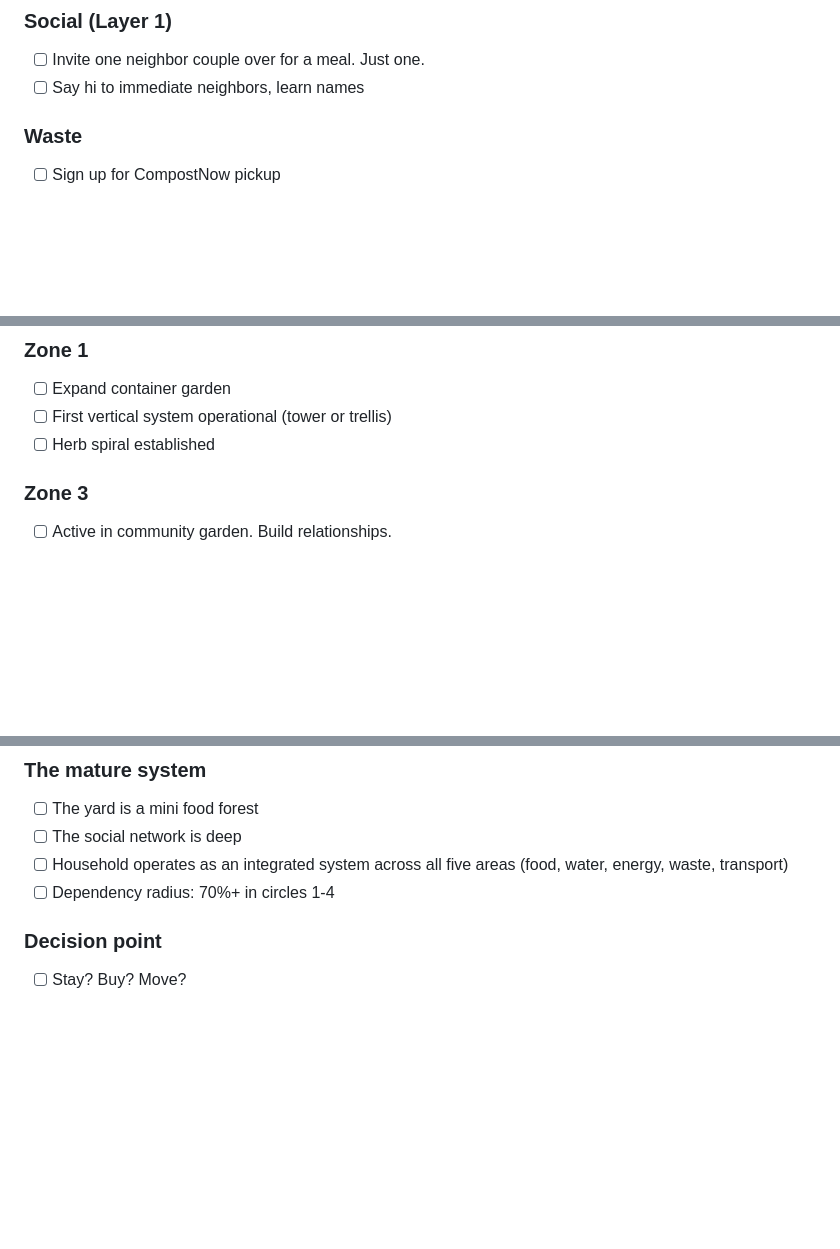
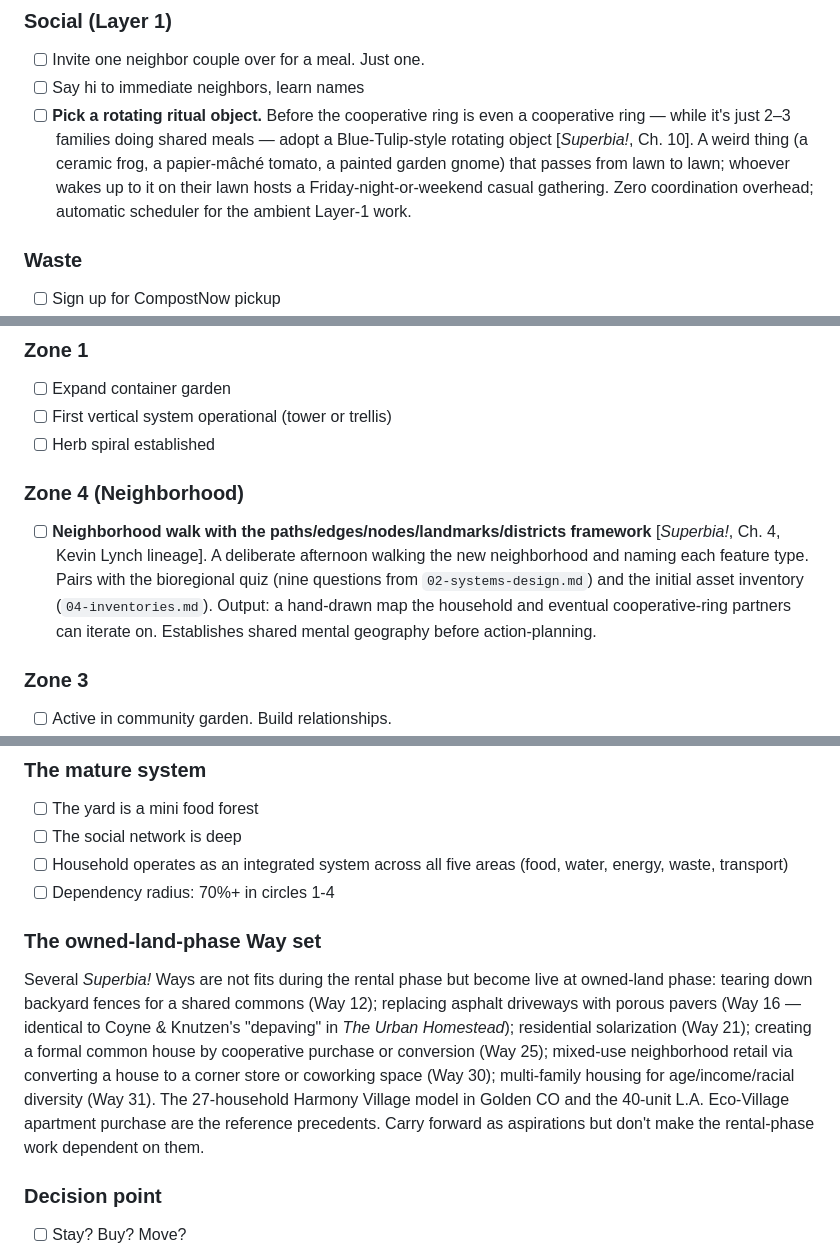
Before and after one commit to stevengizzi/mastatal, a Markdown page: urp/07-implementation.md, 3 parts joined by grey strips. GitHub-like rendering; blank space fills up the shorter version.

Commit message:
docs(urp): add ritual object, neighborhood walk, retreat, owned-phase Ways
Year 1 Kitchen Table: add Blue-Tulip rotating ritual object.
Month 2-3: add neighborhood walk with Lynch framework cross-ref.
Year 2-3: add weekend retreat for mission statement + consensus.
Year 5+: add owned-land-phase Way set (Ways 12, 16, 21, 25, 30, 31).

Co-Authored-By: Claude Opus 4.6 (1M context) <noreply@anthropic.com>

```diff
--- a/urp/07-implementation.md
+++ b/urp/07-implementation.md
@@ -48,6 +48,7 @@ The phased rollout from pre-arrival through year 5, with specific actions across
 ### Social (Layer 1)
 - [ ] Invite one neighbor couple over for a meal. Just one.
 - [ ] Say hi to immediate neighbors, learn names
+- [ ] **Pick a rotating ritual object.** Before the cooperative ring is even a cooperative ring — while it's just 2–3 families doing shared meals — adopt a Blue-Tulip-style rotating object [*Superbia!*, Ch. 10]. A weird thing (a ceramic frog, a papier-mâché tomato, a painted garden gnome) that passes from lawn to lawn; whoever wakes up to it on their lawn hosts a Friday-night-or-weekend casual gathering. Zero coordination overhead; automatic scheduler for the ambient Layer-1 work.
 
 ### Waste
 - [ ] Sign up for CompostNow pickup
@@ -78,6 +79,9 @@ The phased rollout from pre-arrival through year 5, with specific actions across
 - [ ] Expand container garden
 - [ ] First vertical system operational (tower or trellis)
 - [ ] Herb spiral established
+
+### Zone 4 (Neighborhood)
+- [ ] **Neighborhood walk with the paths/edges/nodes/landmarks/districts framework** [*Superbia!*, Ch. 4, Kevin Lynch lineage]. A deliberate afternoon walking the new neighborhood and naming each feature type. Pairs with the bioregional quiz (nine questions from `02-systems-design.md`) and the initial asset inventory (`04-inventories.md`). Output: a hand-drawn map the household and eventual cooperative-ring partners can iterate on. Establishes shared mental geography before action-planning.
 
 ### Zone 3
 - [ ] Active in community garden. Build relationships.
@@ -192,6 +197,10 @@ The phased rollout from pre-arrival through year 5, with specific actions across
 - [ ] The social network is deep
 - [ ] Household operates as an integrated system across all five areas (food, water, energy, waste, transport)
 - [ ] Dependency radius: 70%+ in circles 1-4
+
+### The owned-land-phase Way set
+
+Several *Superbia!* Ways are not fits during the rental phase but become live at owned-land phase: tearing down backyard fences for a shared commons (Way 12); replacing asphalt driveways with porous pavers (Way 16 — identical to Coyne & Knutzen's "depaving" in *The Urban Homestead*); residential solarization (Way 21); creating a formal common house by cooperative purchase or conversion (Way 25); mixed-use neighborhood retail via converting a house to a corner store or coworking space (Way 30); multi-family housing for age/income/racial diversity (Way 31). The 27-household Harmony Village model in Golden CO and the 40-unit L.A. Eco-Village apartment purchase are the reference precedents. Carry forward as aspirations but don't make the rental-phase work dependent on them.
 
 ### Decision point
 - [ ] Stay? Buy? Move?
```
Also changed, not shown: other parts of urp/07-implementation.md (+1 -0 lines).
